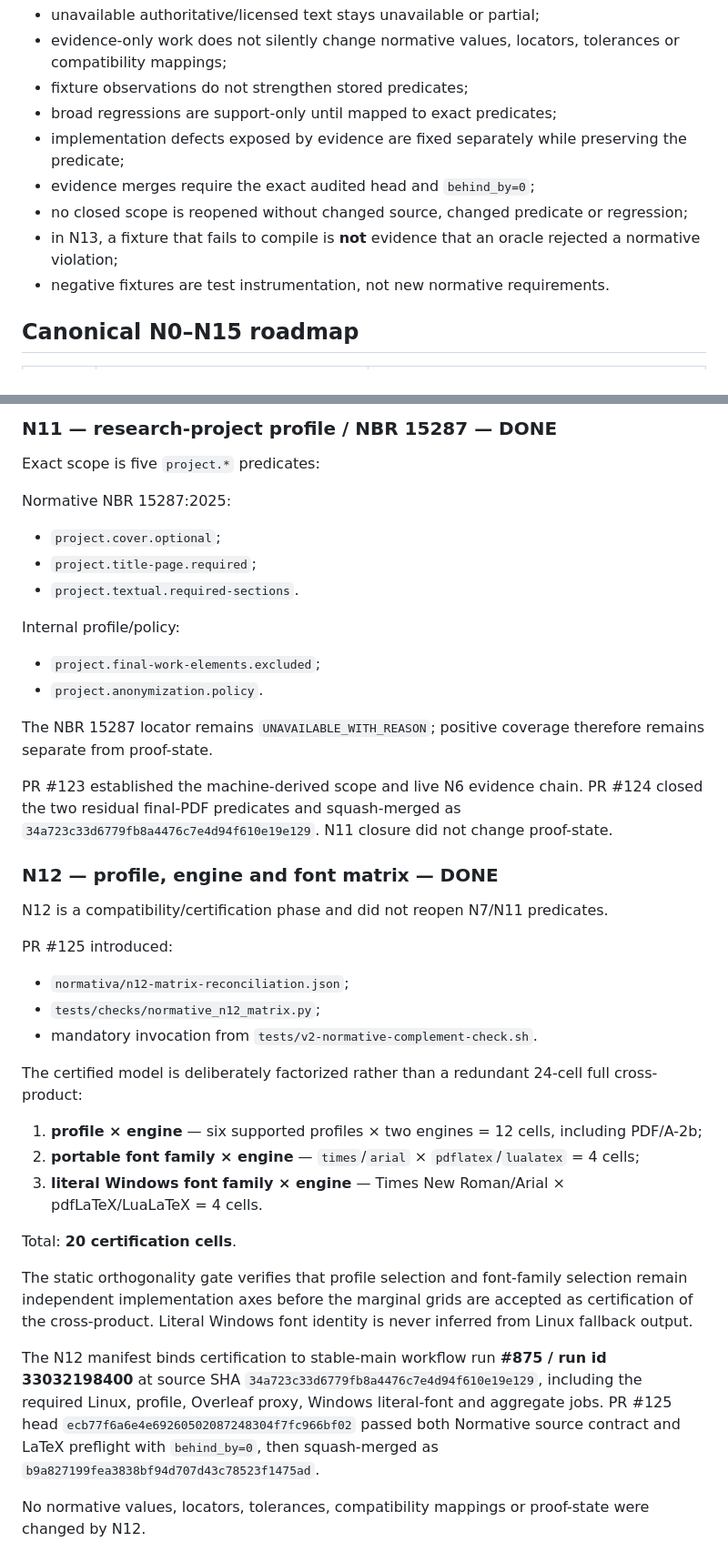
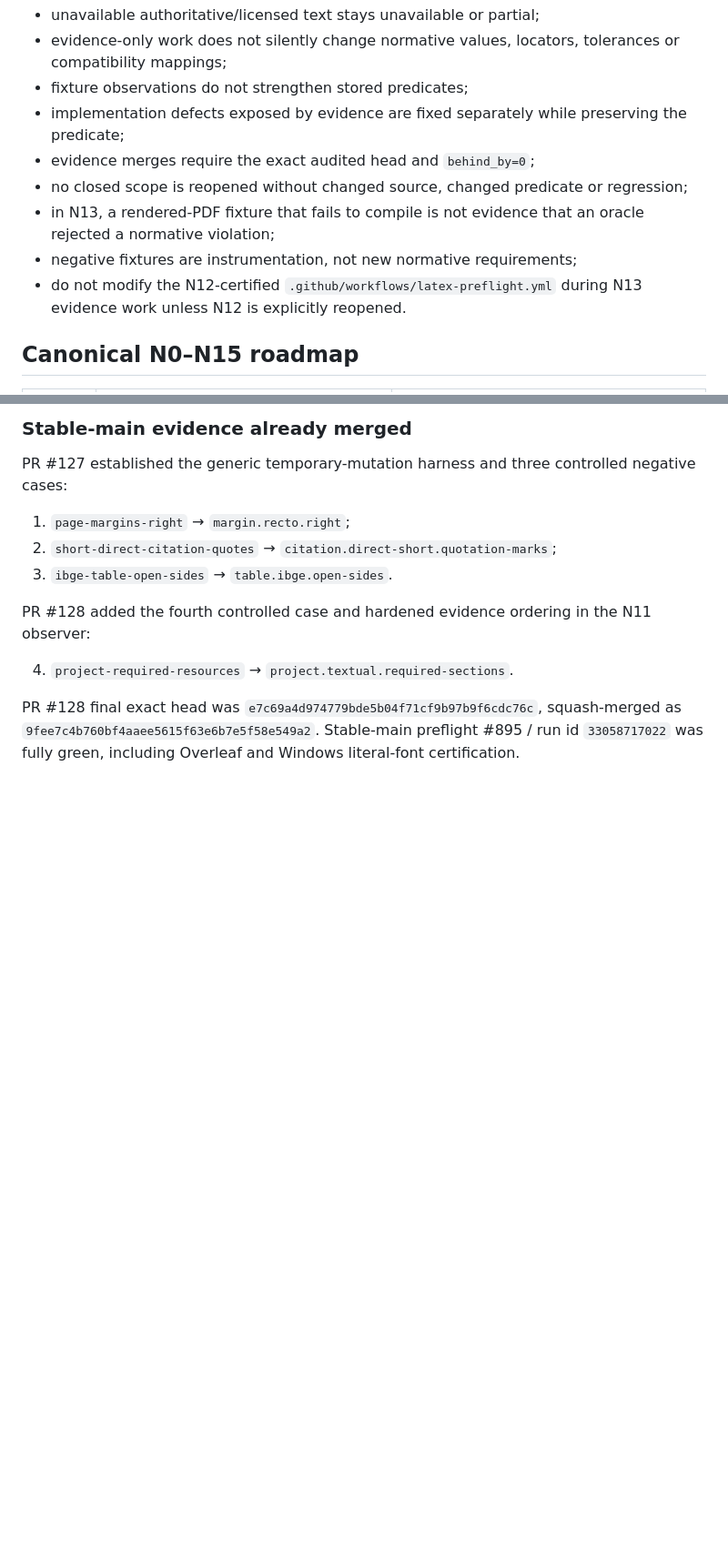
Before and after one commit to tiagosombrra/abntexto-ufc, a Markdown page: docs/HANDOFF-V2.2.0.md, 2 parts joined by grey strips. Shown at 91% size. Rendered like a GitHub page; blank space fills up the shorter version.

```diff
--- a/docs/HANDOFF-V2.2.0.md
+++ b/docs/HANDOFF-V2.2.0.md
@@ -32,12 +32,12 @@ Guardrails:
 - unavailable authoritative/licensed text stays unavailable or partial;
 - evidence-only work does not silently change normative values, locators, tolerances or compatibility mappings;
 - fixture observations do not strengthen stored predicates;
-- broad regressions are support-only until mapped to exact predicates;
 - implementation defects exposed by evidence are fixed separately while preserving the predicate;
 - evidence merges require the exact audited head and `behind_by=0`;
 - no closed scope is reopened without changed source, changed predicate or regression;
-- in N13, a fixture that fails to compile is **not** evidence that an oracle rejected a normative violation;
-- negative fixtures are test instrumentation, not new normative requirements.
+- in N13, a rendered-PDF fixture that fails to compile is not evidence that an oracle rejected a normative violation;
+- negative fixtures are instrumentation, not new normative requirements;
+- do not modify the N12-certified `.github/workflows/latex-preflight.yml` during N13 evidence work unless N12 is explicitly reopened.
 
 ## Canonical N0–N15 roadmap
 
@@ -119,44 +107,15 @@ The observed index title remains observational only; glossary optionality is exe
 
-### N11 — research-project profile / NBR 15287 — DONE
+### Stable-main evidence already merged
 
-Exact scope is five `project.*` predicates:
+PR #127 established the generic temporary-mutation harness and three controlled negative cases:
 
-Normative NBR 15287:2025:
+1. `page-margins-right` → `margin.recto.right`;
+2. `short-direct-citation-quotes` → `citation.direct-short.quotation-marks`;
+3. `ibge-table-open-sides` → `table.ibge.open-sides`.
 
-- `project.cover.optional`;
-- `project.title-page.required`;
-- `project.textual.required-sections`.
+PR #128 added the fourth controlled case and hardened evidence ordering in the N11 observer:
 
-Internal profile/policy:
+4. `project-required-resources` → `project.textual.required-sections`.
 
-- `project.final-work-elements.excluded`;
-- `project.anonymization.policy`.
+PR #128 final exact head was `e7c69a4d974779bde5b04f71cf9b97b9f6cdc76c`, squash-merged as `9fee7c4b760bf4aaee5615f63e6b7e5f58e549a2`. Stable-main preflight #895 / run id `33058717022` was fully green, including Overleaf and Windows literal-font certification.
 
-The NBR 15287 locator remains `UNAVAILABLE_WITH_REASON`; positive coverage therefore remains separate from proof-state.
-
-PR #123 established the machine-derived scope and live N6 evidence chain. PR #124 closed the two residual final-PDF predicates and squash-merged as `34a723c33d6779fb8a4476c7e4d94f610e19e129`. N11 closure did not change proof-state.
-
-### N12 — profile, engine and font matrix — DONE
-
-N12 is a compatibility/certification phase and did not reopen N7/N11 predicates.
-
-PR #125 introduced:
-
-- `normativa/n12-matrix-reconciliation.json`;
-- `tests/checks/normative_n12_matrix.py`;
-- mandatory invocation from `tests/v2-normative-complement-check.sh`.
-
-The certified model is deliberately factorized rather than a redundant 24-cell full cross-product:
-
-1. **profile × engine** — six supported profiles × two engines = 12 cells, including PDF/A-2b;
-2. **portable font family × engine** — `times`/`arial` × `pdflatex`/`lualatex` = 4 cells;
-3. **literal Windows font family × engine** — Times New Roman/Arial × pdfLaTeX/LuaLaTeX = 4 cells.
-
-Total: **20 certification cells**.
-
-The static orthogonality gate verifies that profile selection and font-family selection remain independent implementation axes before the marginal grids are accepted as certification of the cross-product. Literal Windows font identity is never inferred from Linux fallback output.
-
-The N12 manifest binds certification to stable-main workflow run **#875 / run id 33032198400** at source SHA `34a723c33d6779fb8a4476c7e4d94f610e19e129`, including the required Linux, profile, Overleaf proxy, Windows literal-font and aggregate jobs. PR #125 head `ecb77f6a6e4e69260502087248304f7fc966bf02` passed both Normative source contract and LaTeX preflight with `behind_by=0`, then squash-merged as `b9a827199fea3838bf94d707d43c78523f1475ad`.
-
-No normative values, locators, tolerances, compatibility mappings or proof-state were changed by N12.
-
```
Also changed, not shown: other parts of docs/HANDOFF-V2.2.0.md (+101 -76 lines).
